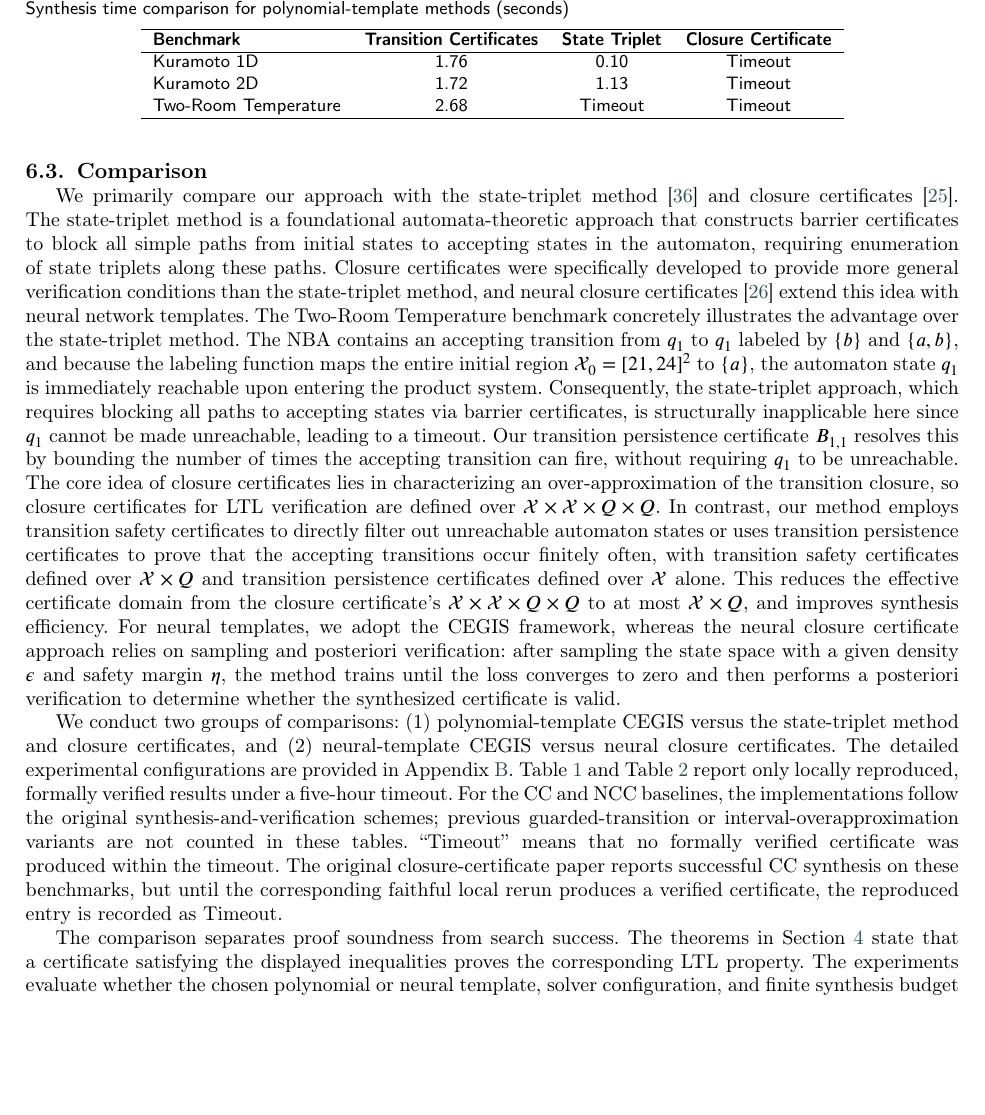
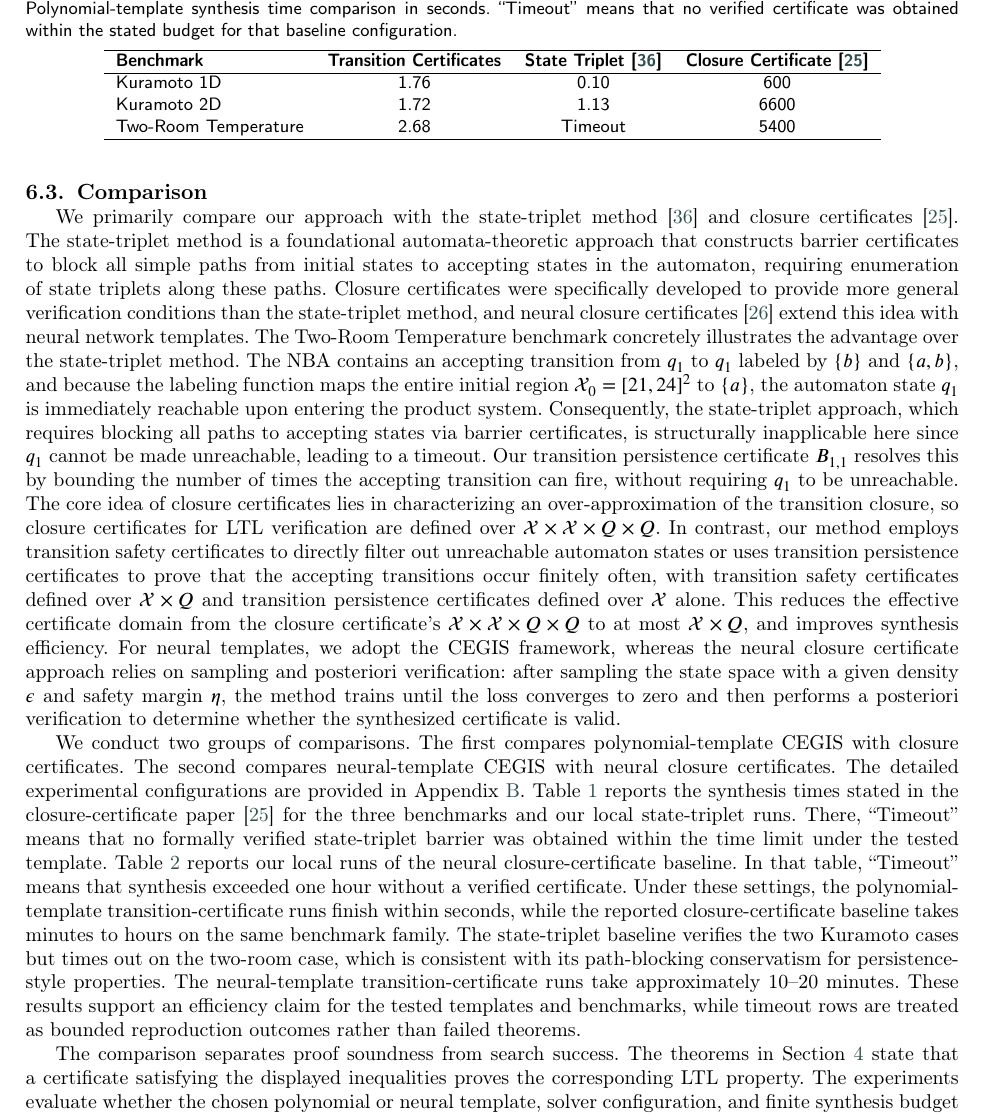
Before and after one commit to fan1913068672/transition-certificates, a LaTeX paper (paper/main.tex, which reads paper/casestudy.tex): part of page 15 of 23, cut at the place of the change, the shorter picture padded with empty space. Compiled offline with pdfLaTeX; a LaTeX package or settings file that is missing is left out.

Commit message:
Clarify comparison evidence boundary

```diff
--- a/paper/casestudy.tex
+++ b/paper/casestudy.tex
@@ -102,21 +102,21 @@ In contrast, the state-triplet method~\cite{wongpiromsarn2015automata} times out
 \subsection{Comparison}
 We primarily compare our approach with the state-triplet method~\cite{wongpiromsarn2015automata} and closure certificates~\cite{murali2024closure}. The state-triplet method is a foundational automata-theoretic approach that constructs barrier certificates to block all simple paths from initial states to accepting states in the automaton, requiring enumeration of state triplets along these paths. Closure certificates were specifically developed to provide more general verification conditions than the state-triplet method, and neural closure certificates~\cite{nadali2024neural} extend this idea with neural network templates. The Two-Room Temperature benchmark concretely illustrates the advantage over the state-triplet method. The NBA contains an accepting transition from $q_1$ to $q_1$ labeled by $\{b\}$ and $\{a,b\}$, and because the labeling function maps the entire initial region $\mathcal{X}_0=[21,24]^2$ to $\{a\}$, the automaton state $q_1$ is immediately reachable upon entering the product system. Consequently, the state-triplet approach, which requires blocking all paths to accepting states via barrier certificates, is structurally inapplicable here since $q_1$ cannot be made unreachable, leading to a timeout. Our transition persistence certificate $B_{1,1}$ resolves this by bounding the number of times the accepting transition can fire, without requiring $q_1$ to be unreachable. The core idea of closure certificates lies in characterizing an over-approximation of the transition closure, so closure certificates for LTL verification are defined over $\mathcal{X} \times \mathcal{X} \times Q \times Q$. In contrast, our method employs transition safety certificates to directly filter out unreachable automaton states or uses transition persistence certificates to prove that the accepting transitions occur finitely often, with transition safety certificates defined over $\mathcal{X} \times Q$ and transition persistence certificates defined over $\mathcal{X}$ alone. This reduces the effective certificate domain from the closure certificate's $\mathcal{X} \times \mathcal{X} \times Q \times Q$ to at most $\mathcal{X} \times Q$, and improves synthesis efficiency. For neural templates, we adopt the CEGIS framework, whereas the neural closure certificate approach relies on sampling and posteriori verification: after sampling the state space with a given density $\epsilon$ and safety margin $\eta$, the method trains until the loss converges to zero and then performs a posteriori verification to determine whether the synthesized certificate is valid.
 
-We conduct two groups of comparisons: (1) polynomial-template CEGIS versus the state-triplet method and closure certificates, and (2) neural-template CEGIS versus neural closure certificates. The detailed experimental configurations are provided in Appendix~\ref{appendix-experiment}. Table~\ref{tab:results-poly} and Table~\ref{tab:results-neural} report only locally reproduced, formally verified results under a five-hour timeout. For the CC and NCC baselines, the implementations follow the original synthesis-and-verification schemes; previous guarded-transition or interval-overapproximation variants are not counted in these tables. ``Timeout'' means that no formally verified certificate was produced within the timeout. The original closure-certificate paper reports successful CC synthesis on these benchmarks, but until the corresponding faithful local rerun produces a verified certificate, the reproduced entry is recorded as Timeout.
+We conduct two groups of comparisons. The first compares polynomial-template CEGIS with closure certificates. The second compares neural-template CEGIS with neural closure certificates. The detailed experimental configurations are provided in Appendix~\ref{appendix-experiment}. Table~\ref{tab:results-poly} reports the synthesis times stated in the closure-certificate paper~\cite{murali2024closure} for the three benchmarks and our local state-triplet runs. There, ``Timeout'' means that no formally verified state-triplet barrier was obtained within the time limit under the tested template. Table~\ref{tab:results-neural} reports our local runs of the neural closure-certificate baseline. In that table, ``Timeout'' means that synthesis exceeded one hour without a verified certificate. Under these settings, the polynomial-template transition-certificate runs finish within seconds, while the reported closure-certificate baseline takes minutes to hours on the same benchmark family. The state-triplet baseline verifies the two Kuramoto cases but times out on the two-room case, which is consistent with its path-blocking conservatism for persistence-style properties. The neural-template transition-certificate runs take approximately 10--20 minutes. These results support an efficiency claim for the tested templates and benchmarks, while timeout rows are treated as bounded reproduction outcomes rather than failed theorems.
 
 The comparison separates proof soundness from search success. The theorems in Section~\ref{sec:method} state that a certificate satisfying the displayed inequalities proves the corresponding LTL property. The experiments evaluate whether the chosen polynomial or neural template, solver configuration, and finite synthesis budget can find such certificates on the benchmark instances. Thus a timeout or an unsuccessful bounded diagnostic is evidence about the tested search procedure and template capacity, not a counterexample to the transition-certificate proof rule and not evidence that a baseline paper is incorrect.
 
 \begin{table}[t]
 \centering
-\caption{Synthesis time comparison for polynomial-template methods (seconds)}
+\caption{Polynomial-template synthesis time comparison in seconds. ``Timeout'' means that no verified certificate was obtained within the stated budget for that baseline configuration.}
 \label{tab:results-poly}
 \begin{tabular}{lccc}
 \hline
-\textbf{Benchmark} & \textbf{Transition Certificates} & \textbf{State Triplet} & \textbf{Closure Certificate} \\
+\textbf{Benchmark} & \textbf{Transition Certificates} & \textbf{State Triplet~\cite{wongpiromsarn2015automata}} & \textbf{Closure Certificate~\cite{murali2024closure}} \\
 \hline
-Kuramoto 1D & 1.76 & 0.10 & Timeout \\
-Kuramoto 2D & 1.72 & 1.13 & Timeout \\
-Two-Room Temperature & 2.68 & Timeout & Timeout \\
+Kuramoto 1D & 1.76 & 0.10 & 600 \\
+Kuramoto 2D & 1.72 & 1.13 & 6600 \\
+Two-Room Temperature & 2.68 & Timeout & 5400 \\
 \hline
 \end{tabular}
 \end{table}
```
Also changed, not shown: paper/casestudy.tex (4 more changed lines).
